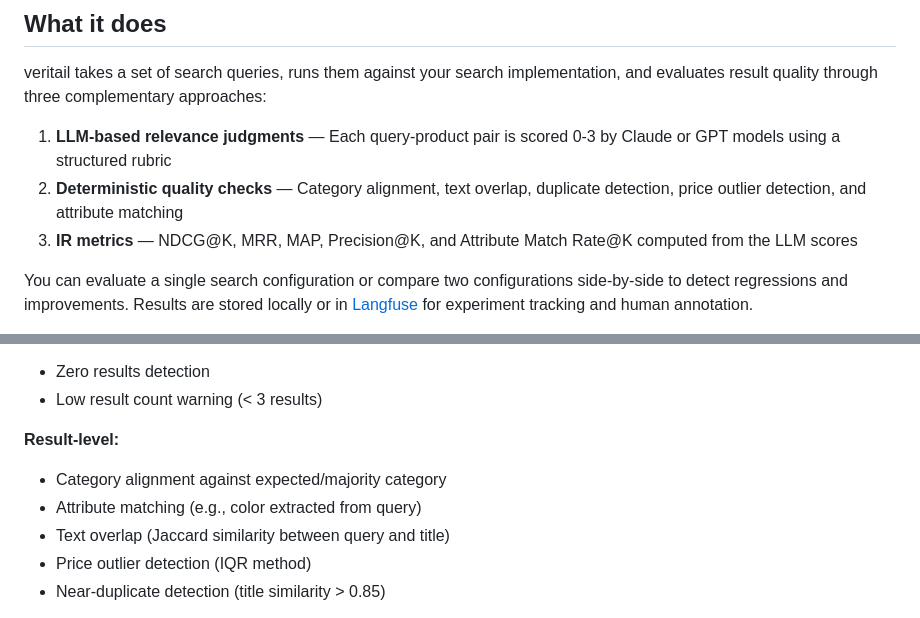
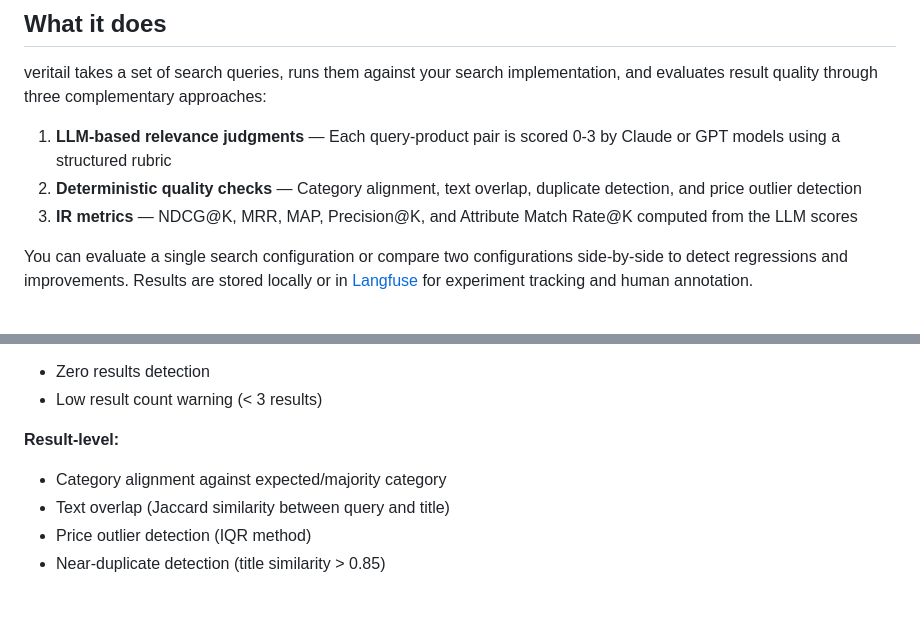
Before and after one commit to asarnaout/veritail, a Markdown page: README.md, 2 parts joined by grey strips. Drawn GitHub-style.

Commit message:
Remove inaccurate attribute matching claim from README
No deterministic attribute check exists in run_all_checks.
Attribute matching is LLM-based (attribute_verdict), not deterministic.

Co-Authored-By: Claude Sonnet 4.5 <noreply@anthropic.com>

```diff
--- a/README.md
+++ b/README.md
@@ -7,7 +7,7 @@ Ecommerce search relevance evaluation tool. Evaluate and compare the quality of
 veritail takes a set of search queries, runs them against your search implementation, and evaluates result quality through three complementary approaches:
 
 1. **LLM-based relevance judgments** — Each query-product pair is scored 0-3 by Claude or GPT models using a structured rubric
-2. **Deterministic quality checks** — Category alignment, text overlap, duplicate detection, price outlier detection, and attribute matching
+2. **Deterministic quality checks** — Category alignment, text overlap, duplicate detection, and price outlier detection
 3. **IR metrics** — NDCG@K, MRR, MAP, Precision@K, and Attribute Match Rate@K computed from the LLM scores
 
 You can evaluate a single search configuration or compare two configurations side-by-side to detect regressions and improvements. Results are stored locally or in [Langfuse](https://langfuse.com) for experiment tracking and human annotation.
@@ -199,7 +199,6 @@ These checks run alongside LLM judgments. By default the LLM always runs, but yo
 
 **Result-level:**
 - Category alignment against expected/majority category
-- Attribute matching (e.g., color extracted from query)
 - Text overlap (Jaccard similarity between query and title)
 - Price outlier detection (IQR method)
 - Near-duplicate detection (title similarity > 0.85)
```
